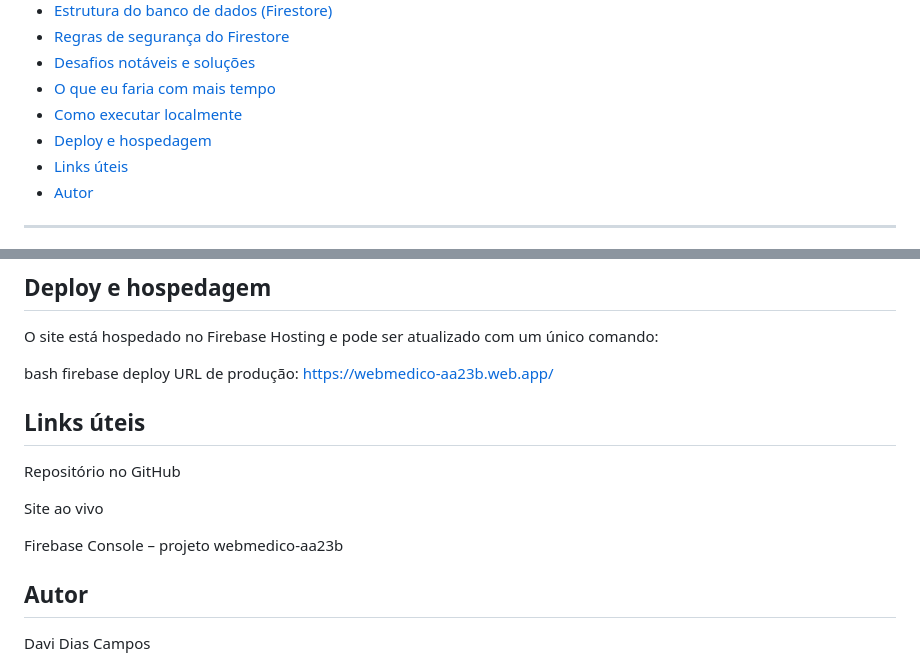
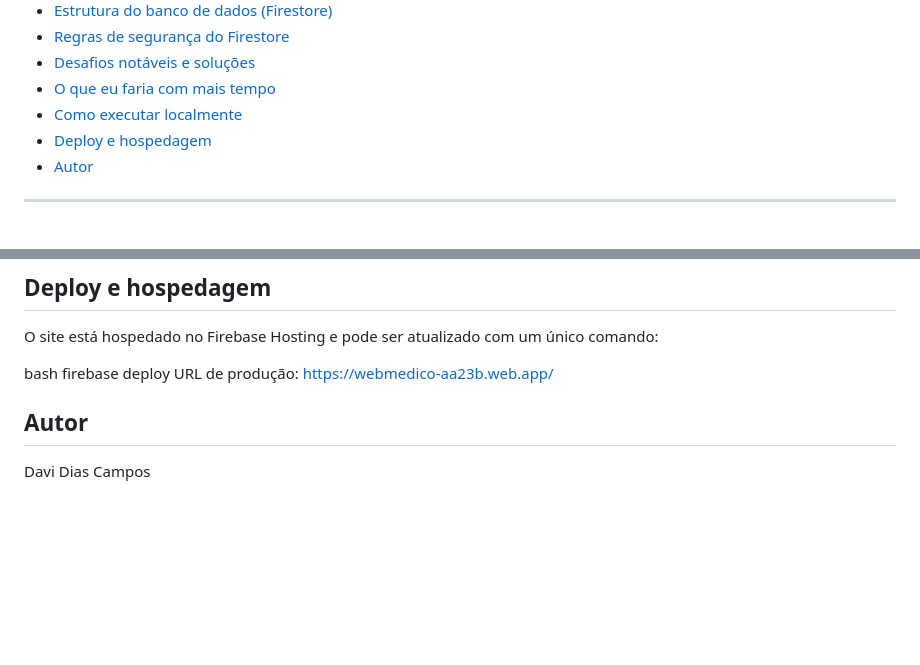
Before and after one commit to davicampos-crypto/dermavita-site, a Markdown page: README.MD, 2 parts joined by grey strips. Rendered like a GitHub page; blank space fills up the shorter version.

Commit message:
Remove 'Links úteis' section from README
Removed 'Links úteis' section from README.

```diff
--- a/README.MD
+++ b/README.MD
@@ -19,7 +19,6 @@ Landing page profissional para captação de pacientes, agendamento de consultas
 - [O que eu faria com mais tempo](#o-que-eu-faria-com-mais-tempo)
 - [Como executar localmente](#como-executar-localmente)
 - [Deploy e hospedagem](#deploy-e-hospedagem)
-- [Links úteis](#links-úteis)
 - [Autor](#autor)
 
 ---
@@ -235,12 +234,7 @@ bash
 firebase deploy
 URL de produção: https://webmedico-aa23b.web.app/
 
-## Links úteis
-Repositório no GitHub
 
-Site ao vivo
-
-Firebase Console – projeto webmedico-aa23b
 
 ## Autor
 Davi Dias Campos
```
